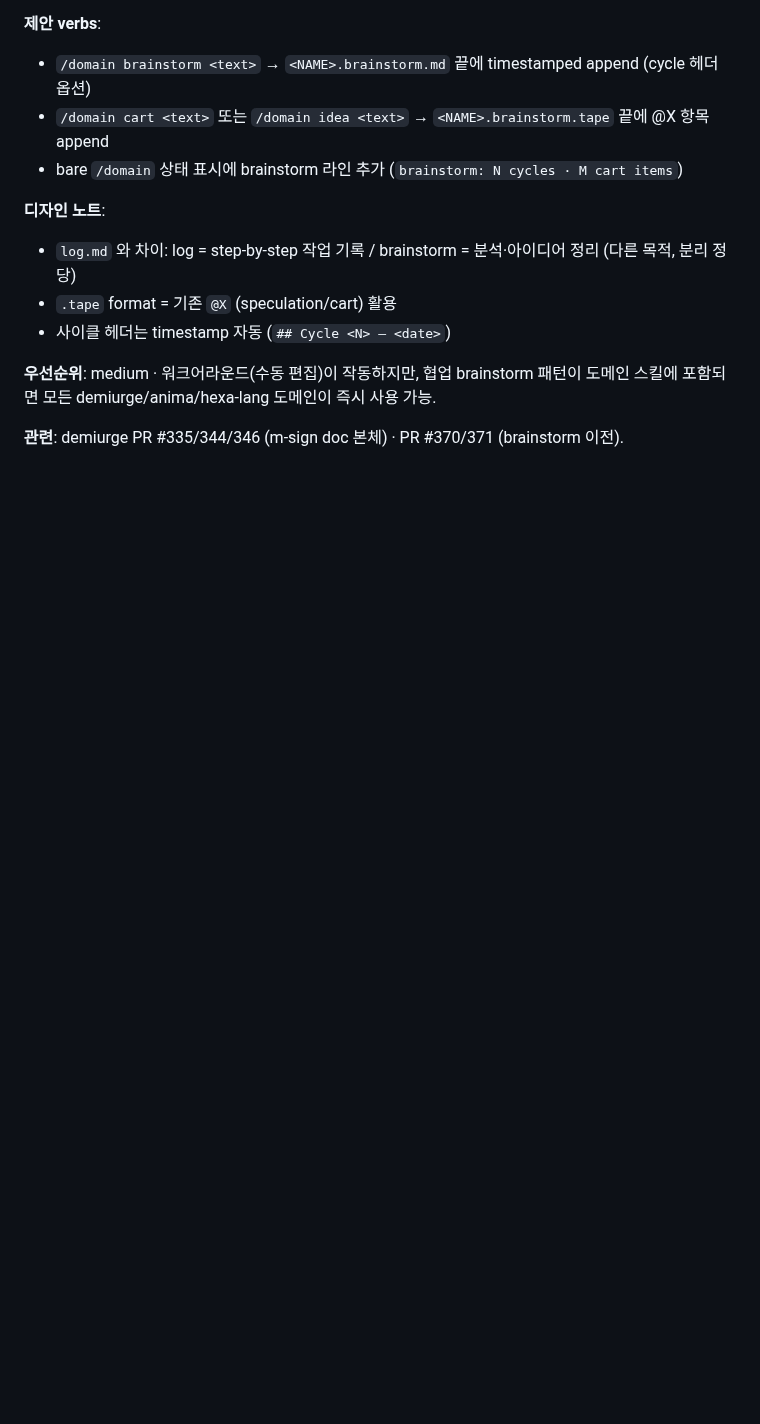
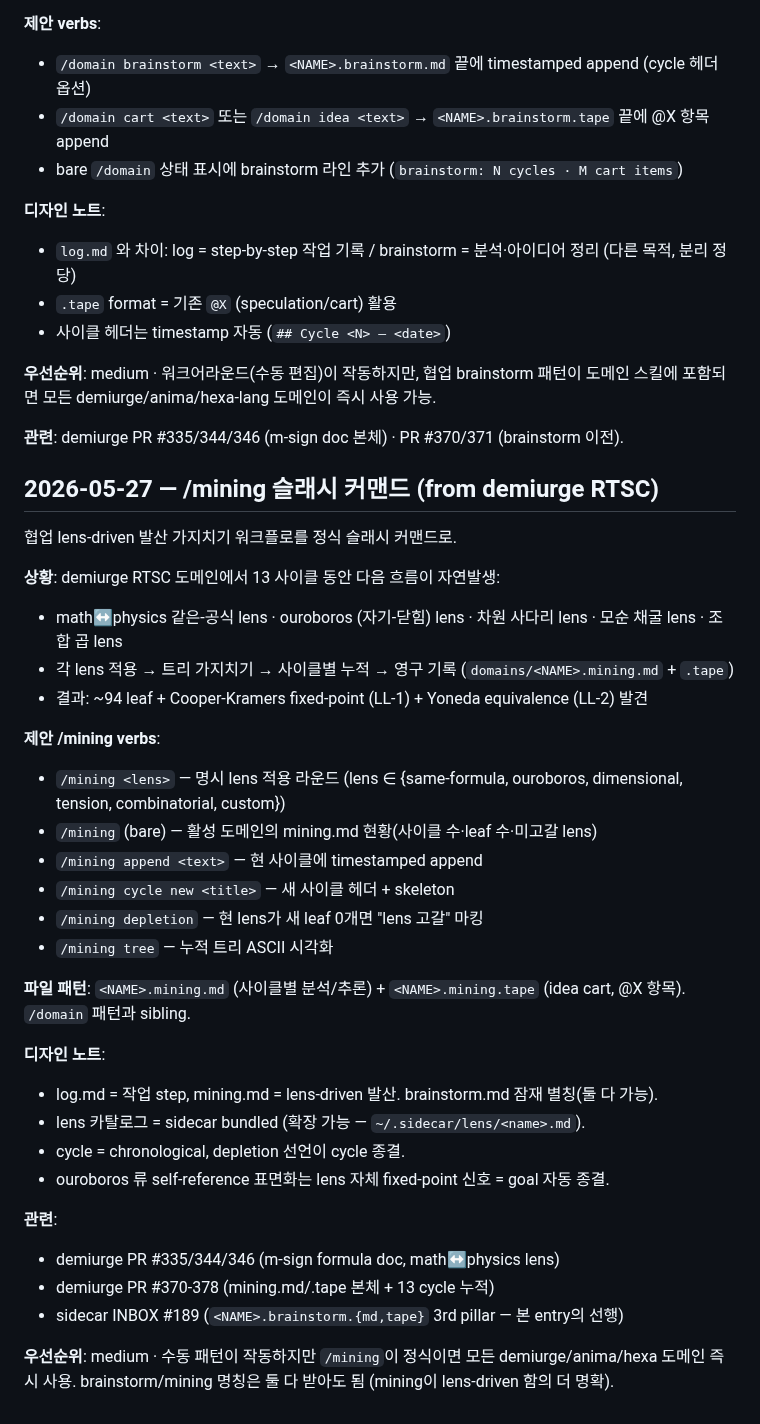
Before and after one commit to dancinlab/sidecar, a Markdown page: INBOX.log.md, the part around the change. Drawn GitHub-style; blank space fills up the shorter version.

Commit message:
inbox: /mining 슬래시 커맨드 (lens-driven 발산 가지치기, from demiurge RTSC)
13 사이클 동안 자연발생한 lens-driven brainstorm 워크플로 정식 슬래시.
math↔physics·ouroboros·dimensional·tension·combinatorial lens들.
파일 패턴 <NAME>.mining.{md,tape} (#189 brainstorm 선행의 lens-focused 별칭).

```diff
--- a/INBOX.log.md
+++ b/INBOX.log.md
@@ -350,3 +350,35 @@ bare /domain:
 **우선순위**: medium · 워크어라운드(수동 편집)이 작동하지만, 협업 brainstorm 패턴이 도메인 스킬에 포함되면 모든 demiurge/anima/hexa-lang 도메인이 즉시 사용 가능.
 
 **관련**: demiurge PR #335/344/346 (m-sign doc 본체) · PR #370/371 (brainstorm 이전).
+
+## 2026-05-27 — /mining 슬래시 커맨드 (from demiurge RTSC)
+
+협업 lens-driven 발산 가지치기 워크플로를 정식 슬래시 커맨드로.
+
+**상황**: demiurge RTSC 도메인에서 13 사이클 동안 다음 흐름이 자연발생:
+- math↔physics 같은-공식 lens · ouroboros (자기-닫힘) lens · 차원 사다리 lens · 모순 채굴 lens · 조합 곱 lens
+- 각 lens 적용 → 트리 가지치기 → 사이클별 누적 → 영구 기록 (`domains/<NAME>.mining.md` + `.tape`)
+- 결과: ~94 leaf + Cooper-Kramers fixed-point (LL-1) + Yoneda equivalence (LL-2) 발견
+
+**제안 /mining verbs**:
+- `/mining <lens>` — 명시 lens 적용 라운드 (lens ∈ {same-formula, ouroboros, dimensional, tension, combinatorial, custom})
+- `/mining` (bare) — 활성 도메인의 mining.md 현황(사이클 수·leaf 수·미고갈 lens)
+- `/mining append <text>` — 현 사이클에 timestamped append
+- `/mining cycle new <title>` — 새 사이클 헤더 + skeleton
+- `/mining depletion` — 현 lens가 새 leaf 0개면 "lens 고갈" 마킹
+- `/mining tree` — 누적 트리 ASCII 시각화
+
+**파일 패턴**: `<NAME>.mining.md` (사이클별 분석/추론) + `<NAME>.mining.tape` (idea cart, @X 항목). `/domain` 패턴과 sibling.
+
+**디자인 노트**:
+- log.md = 작업 step, mining.md = lens-driven 발산. brainstorm.md 잠재 별칭(둘 다 가능).
+- lens 카탈로그 = sidecar bundled (확장 가능 — `~/.sidecar/lens/<name>.md`).
+- cycle = chronological, depletion 선언이 cycle 종결.
+- ouroboros 류 self-reference 표면화는 lens 자체 fixed-point 신호 = goal 자동 종결.
+
+**관련**:
+- demiurge PR #335/344/346 (m-sign formula doc, math↔physics lens)
+- demiurge PR #370-378 (mining.md/.tape 본체 + 13 cycle 누적)
+- sidecar INBOX #189 (`<NAME>.brainstorm.{md,tape}` 3rd pillar — 본 entry의 선행)
+
+**우선순위**: medium · 수동 패턴이 작동하지만 `/mining`이 정식이면 모든 demiurge/anima/hexa 도메인 즉시 사용. brainstorm/mining 명칭은 둘 다 받아도 됨 (mining이 lens-driven 함의 더 명확).
```
